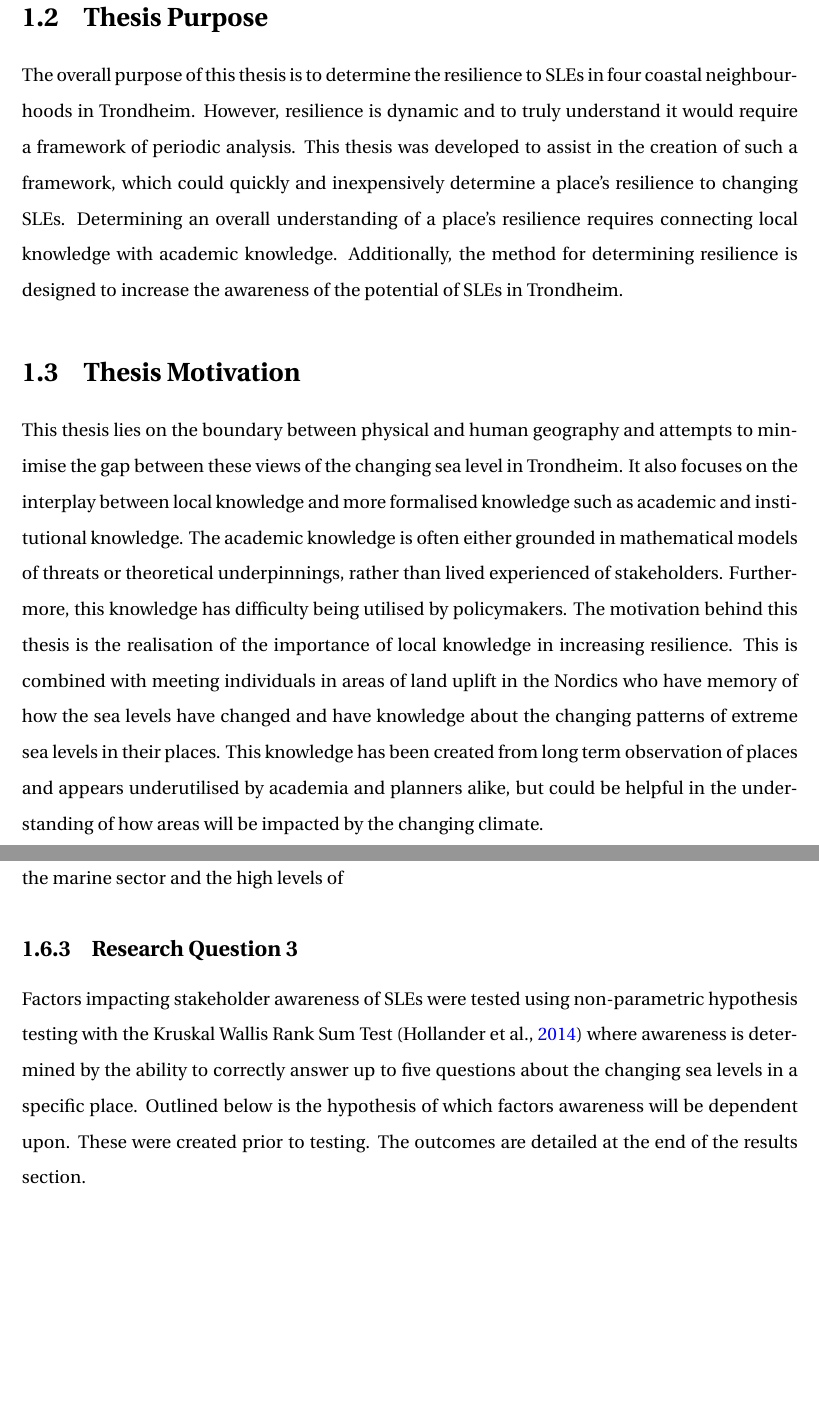
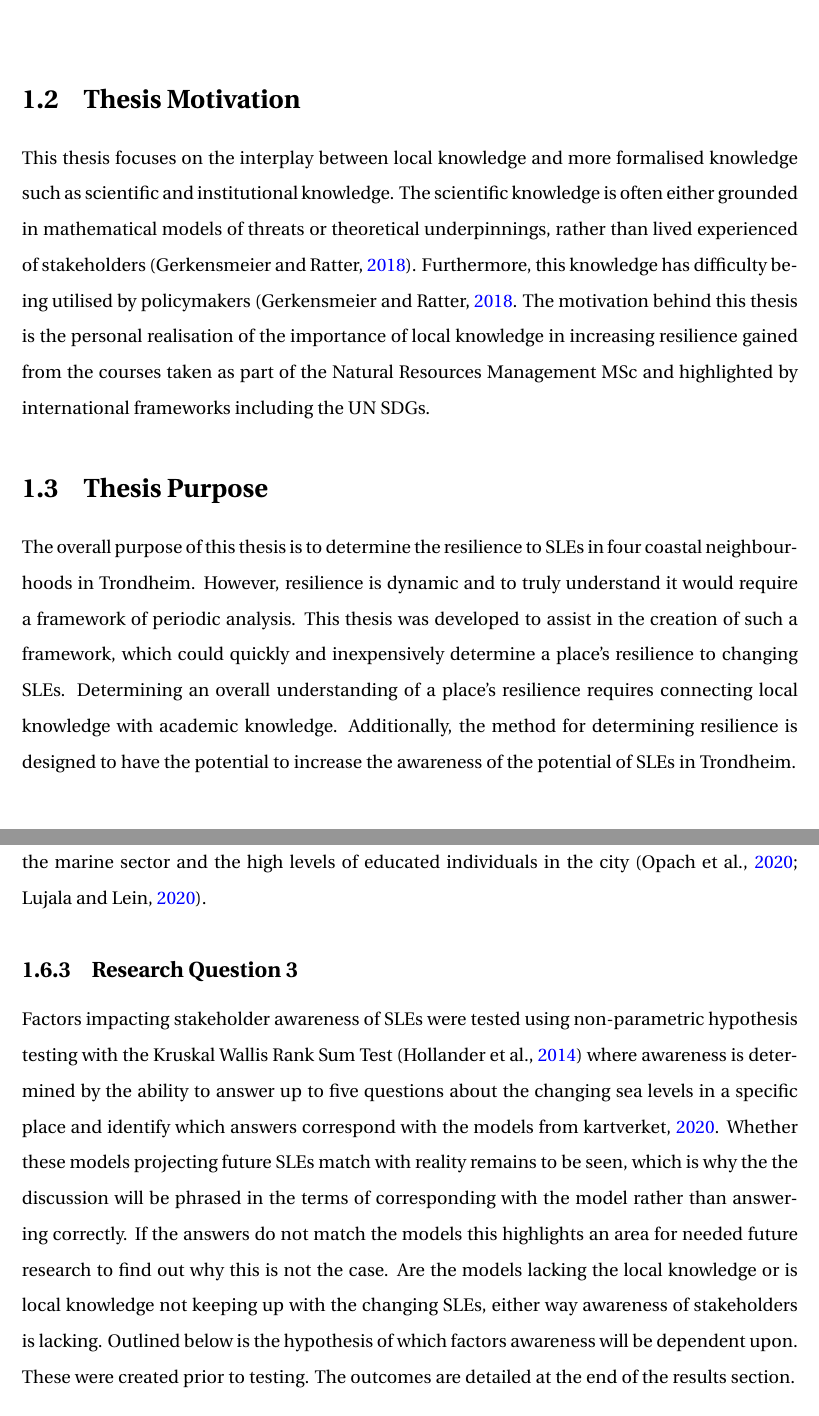
Before and after one commit to aamccormack/thesis_write, a LaTeX thesis (thesis.tex, which reads intro.tex): two parts of pages 19 and 21 of 145, joined at a grey line, cut so that both start at the same text, the shorter picture padded with empty space. Compiled offline with pdfLaTeX.

Commit message:
IMPROVING INTRODUCTION

```diff
--- a/intro.tex
+++ b/intro.tex
@@ -22,10 +22,12 @@ Coastal flooding due to extreme weather and sea level rise is increasing, becaus
 \paragraph{}
 
+\section{Thesis Motivation}
+ This thesis focuses on the interplay between local knowledge and more formalised knowledge such as scientific and institutional knowledge. The scientific knowledge is often either grounded in mathematical models of threats or theoretical underpinnings, rather than lived experienced of stakeholders (\cite{gerkensmeier_governing_2018}). Furthermore, this knowledge has difficulty being utilised by policymakers (\cite{gerkensmeier_governing_2018}. The motivation behind this thesis is the personal realisation of the importance of local knowledge in increasing resilience gained from the courses taken as part of the Natural Resources Management MSc and highlighted by international frameworks including the UN SDGs.
+
 \section{Thesis Purpose}
-The overall purpose of this thesis is to determine the resilience to SLEs in four coastal neighbourhoods in Trondheim. However, resilience is dynamic and to truly understand it would require a framework of periodic analysis. This thesis was developed to assist in the creation of such a framework, which could quickly and inexpensively determine a place's resilience to changing SLEs. Determining an overall understanding of a place's resilience requires connecting local knowledge with academic knowledge. Additionally, the method for determining resilience is designed to increase the awareness of the potential of SLEs in Trondheim.
+The overall purpose of this thesis is to determine the resilience to SLEs in four coastal neighbourhoods in Trondheim. However, resilience is dynamic and to truly understand it would require a framework of periodic analysis. This thesis was developed to assist in the creation of such a framework, which could quickly and inexpensively determine a place's resilience to changing SLEs. Determining an overall understanding of a place's resilience requires connecting local knowledge with academic knowledge. Additionally, the method for determining resilience is designed to have the potential to increase the awareness of the potential of SLEs in Trondheim.
 
-\section{Thesis Motivation}
- This thesis lies on the boundary between physical and human geography and attempts to minimise the gap between these views of the changing sea level in Trondheim. It also focuses on the interplay between local knowledge and more formalised knowledge such as academic and institutional knowledge. The academic knowledge is often either grounded in mathematical models of threats or theoretical underpinnings, rather than lived experienced of stakeholders. Furthermore, this knowledge has difficulty being utilised by policymakers. The motivation behind this thesis is the realisation of the importance of local knowledge in increasing resilience. This is combined with meeting individuals in areas of land uplift in the Nordics who have memory of how the sea levels have changed and have knowledge about the changing patterns of extreme sea levels in their places. This knowledge has been created from long term observation of places and appears underutilised by academia and planners alike, but could be helpful in the understanding of how areas will be impacted by the changing climate.
+
 
 
 
@@ -49,9 +53,9 @@ It was hypothesised that due to the changing climate, isostatic rebound and soci
 
 \subsection{Research Question 2}
-It was hypothesised that Trondheim's coastal stakeholders are very aware of changes to SLEs, due to the assumed ability to directly observe these changes, the high levels of employment in the marine sector and the high levels of
+It was hypothesised that Trondheim's coastal stakeholders are very aware of changes to SLEs, due to the assumed ability to directly observe these changes, the high levels of employment in the marine sector and the high levels of educated individuals in the city (\cite{opach_seeking_2020}; \cite{lujala_role_2020}).
 
 \subsection{Research Question 3}
-Factors  impacting stakeholder awareness of SLEs were tested using non-parametric hypothesis testing with the Kruskal Wallis Rank Sum Test (\cite{hollander_nonparametric_2014}) where awareness is determined by the ability to correctly answer up to five questions about the changing sea levels in a specific place. Outlined below is the hypothesis of which factors awareness will be dependent upon. These were created prior to testing. The outcomes are detailed at the end of the results section.
+Factors  impacting stakeholder awareness of SLEs were tested using non-parametric hypothesis testing with the Kruskal Wallis Rank Sum Test (\cite{hollander_nonparametric_2014}) where awareness is determined by the ability to answer up to five questions about the changing sea levels in a specific place and identify which answers correspond with the models from \cite{kartverket_se_2020}. Whether these models projecting future SLEs match with reality remains to be seen, which is why the the discussion will be phrased in the terms of corresponding with the model rather than answering correctly. If the answers do not match the models this highlights an area for needed future research to find out why this is not the case. Are the models lacking the local knowledge or is local knowledge not keeping up with the changing SLEs, either way awareness of stakeholders is lacking. Outlined below is the hypothesis of which factors awareness will be dependent upon. These were created prior to testing. The outcomes are detailed at the end of the results section.
 
 \begin{enumerate}
     \item It is hypothesised that stakeholder awareness of SLEs will vary depending on community membership: we expect residents, commuters, marine workers and water leisure users to have higher determined awareness than non-marine workers and land leisure users.
```
Also changed, not shown: conclusion.tex (+1 -1 lines), intro.tex (8 more changed lines).
